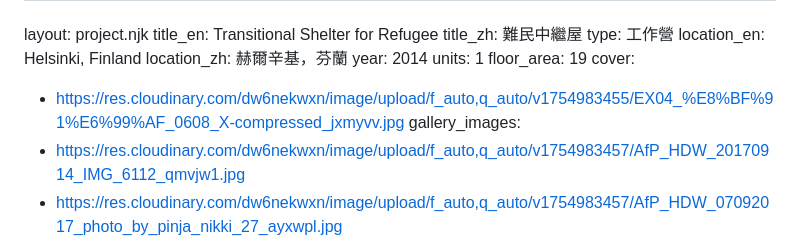
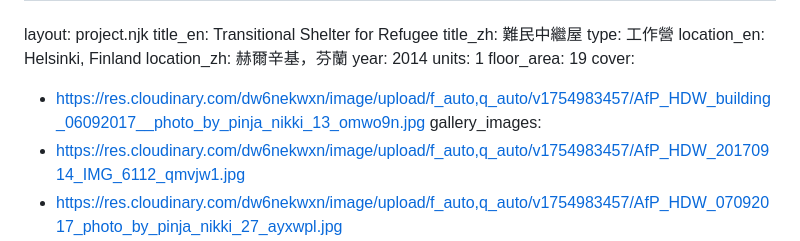
Before and after one commit to dodochiang/atelier3rd, a Markdown page: projects/transitional-shelter-for-refugee.md, the part around the change. Rendered like a GitHub page.

Commit message:
Update 項目 “transitional-shelter-for-refugee”

```diff
--- a/projects/transitional-shelter-for-refugee.md
+++ b/projects/transitional-shelter-for-refugee.md
@@ -9,7 +9,7 @@ year: 2014
 units: 1
 floor_area: 19
 cover:
-  - https://res.cloudinary.com/dw6nekwxn/image/upload/f_auto,q_auto/v1754983455/EX04_%E8%BF%91%E6%99%AF_0608_X-compressed_jxmyvv.jpg
+  - https://res.cloudinary.com/dw6nekwxn/image/upload/f_auto,q_auto/v1754983457/AfP_HDW_building_06092017__photo_by_pinja_nikki_13_omwo9n.jpg
 gallery_images:
   - https://res.cloudinary.com/dw6nekwxn/image/upload/f_auto,q_auto/v1754983457/AfP_HDW_20170914_IMG_6112_qmvjw1.jpg
   - https://res.cloudinary.com/dw6nekwxn/image/upload/f_auto,q_auto/v1754983457/AfP_HDW_07092017_photo_by_pinja_nikki_27_ayxwpl.jpg
```
